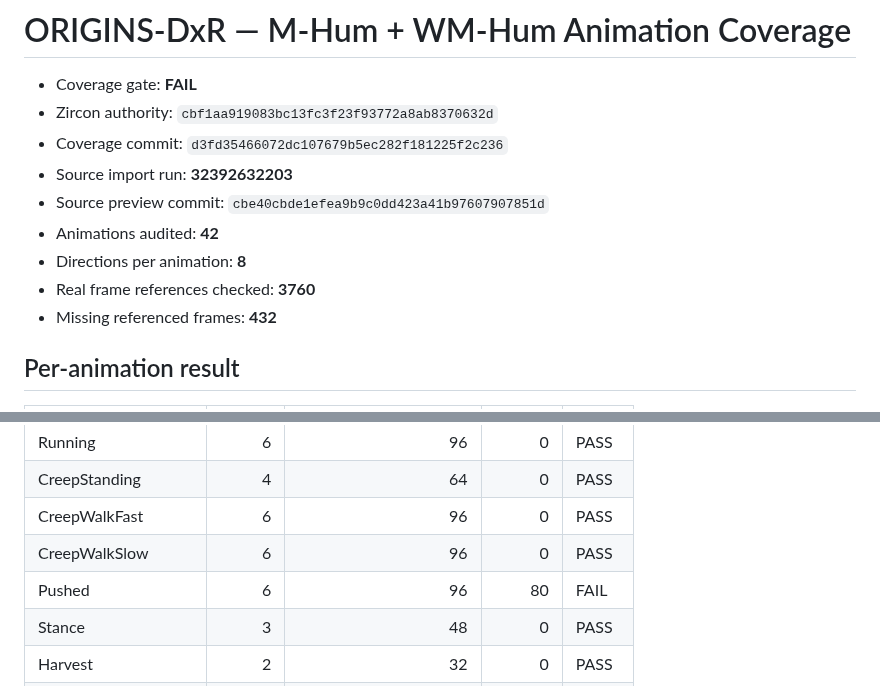
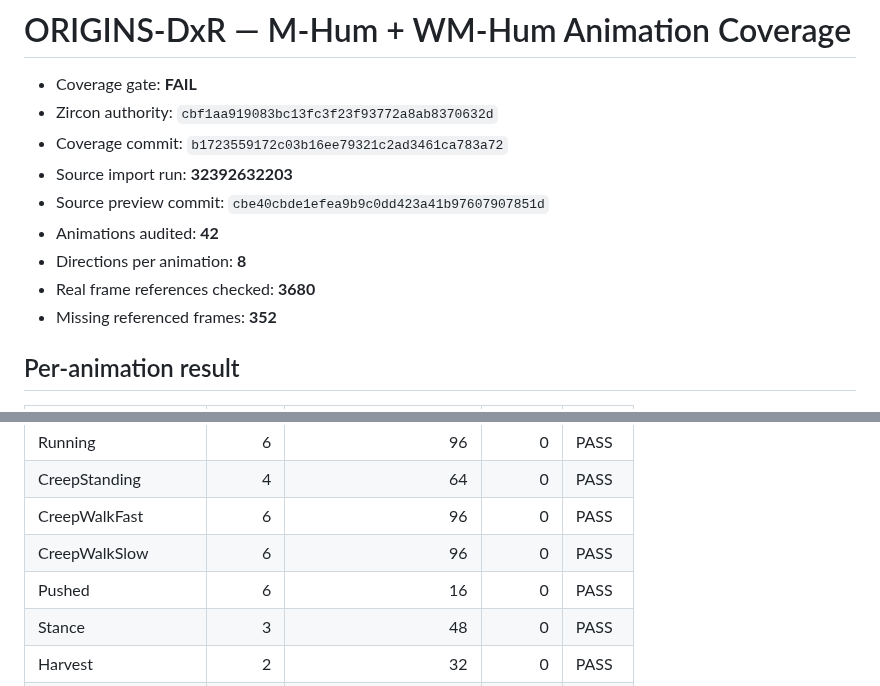
Before and after one commit to DiaburN/Origins, a Markdown page: docs/generated/ORIGINS_DXR_BASE_HUMAN_ANIMATION_COVERAGE.md, 2 parts joined by grey strips. Drawn GitHub-style.

Commit message:
audit(dxr): record base-human animation coverage

```diff
--- a/docs/generated/ORIGINS_DXR_BASE_HUMAN_ANIMATION_COVERAGE.md
+++ b/docs/generated/ORIGINS_DXR_BASE_HUMAN_ANIMATION_COVERAGE.md
@@ -2,13 +2,13 @@
 
 - Coverage gate: **FAIL**
 - Zircon authority: `cbf1aa919083bc13fc3f23f93772a8ab8370632d`
-- Coverage commit: `d3fd35466072dc107679b5ec282f181225f2c236`
+- Coverage commit: `b1723559172c03b16ee79321c2ad3461ca783a72`
 - Source import run: **32392632203**
 - Source preview commit: `cbe40cbde1efea9b9c0dd423a41b97607907851d`
 - Animations audited: **42**
 - Directions per animation: **8**
-- Real frame references checked: **3760**
-- Missing referenced frames: **432**
+- Real frame references checked: **3680**
+- Missing referenced frames: **352**
 
 ## Per-animation result
 
@@ -20,7 +20,7 @@
 | CreepStanding | 4 | 64 | 0 | PASS |
 | CreepWalkFast | 6 | 96 | 0 | PASS |
 | CreepWalkSlow | 6 | 96 | 0 | PASS |
-| Pushed | 6 | 96 | 80 | FAIL |
+| Pushed | 6 | 16 | 0 | PASS |
 | Stance | 3 | 48 | 0 | PASS |
 | Harvest | 2 | 32 | 0 | PASS |
 | Combat1 | 5 | 80 | 0 | PASS |
```
Also changed, not shown: other parts of docs/generated/ORIGINS_DXR_BASE_HUMAN_ANIMATION_COVERAGE.md (+81 -81 lines).
